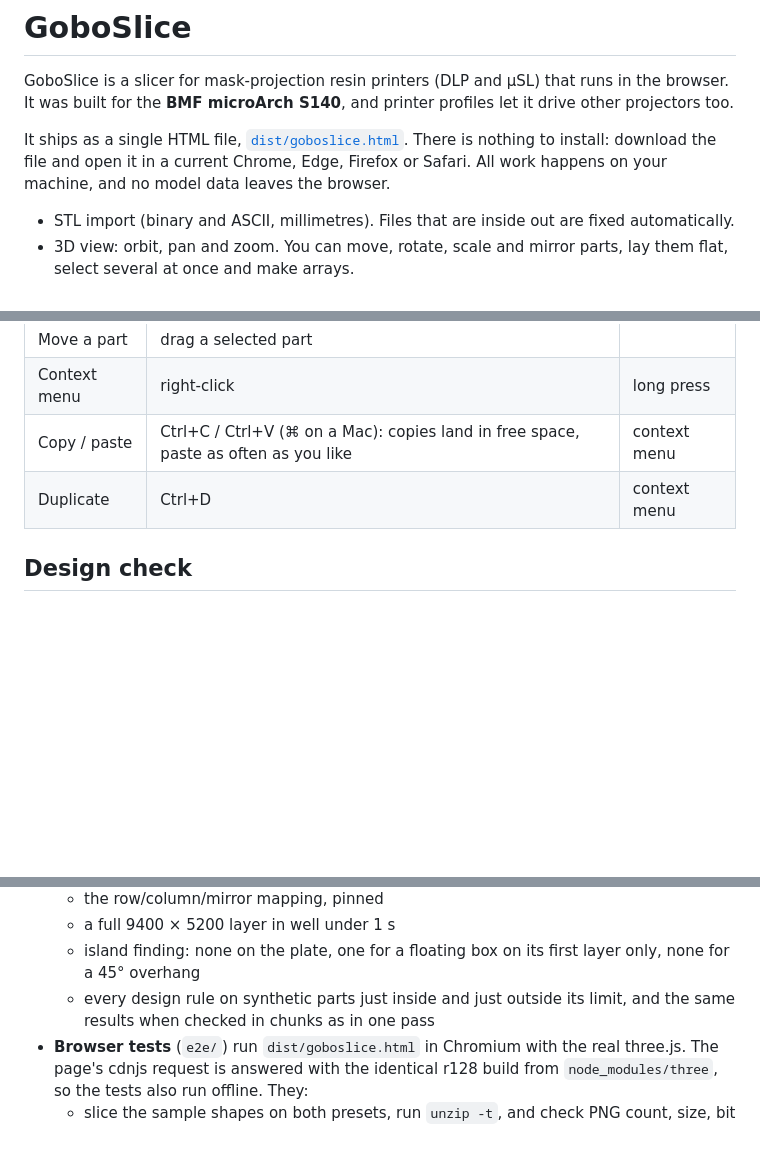
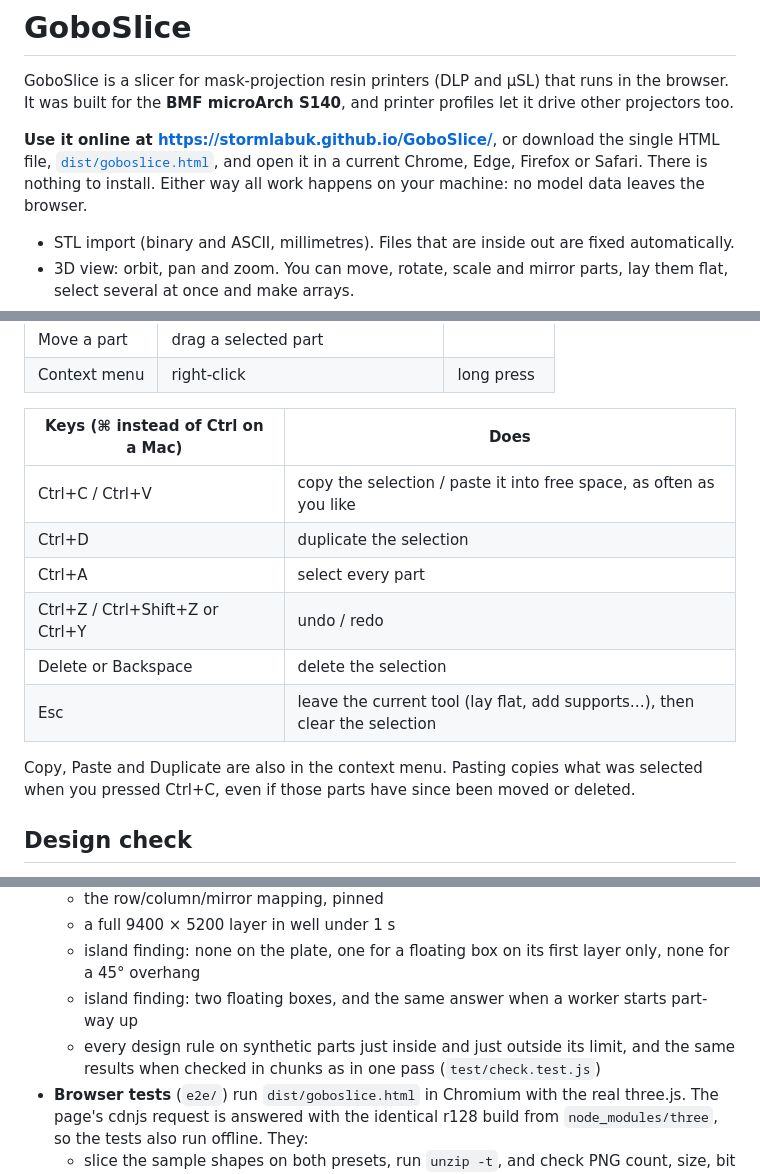
Before and after one commit to Stormlabuk/GoboSlice, a Markdown page: README.md, 3 parts joined by grey strips. GitHub-like rendering; blank space fills up the shorter version.

```diff
--- a/README.md
+++ b/README.md
@@ -3,9 +3,9 @@
 GoboSlice is a slicer for mask-projection resin printers (DLP and µSL) that runs in the browser. It was built for the
 **BMF microArch S140**, and printer profiles let it drive other projectors too.
 
-It ships as a single HTML file, [`dist/goboslice.html`](dist/goboslice.html). There is nothing to install: download the
-file and open it in a current Chrome, Edge, Firefox or Safari. All work happens on your machine, and no model data
-leaves the browser.
+**Use it online at <https://stormlabuk.github.io/GoboSlice/>**, or download the single HTML file,
+[`dist/goboslice.html`](dist/goboslice.html), and open it in a current Chrome, Edge, Firefox or Safari. There is nothing
+to install. Either way all work happens on your machine: no model data leaves the browser.
 
 - STL import (binary and ASCII, millimetres). Files that are inside out are fixed automatically.
 - 3D view: orbit, pan and zoom. You can move, rotate, scale and mirror parts, lay them flat, select several at once
@@ -72,8 +72,18 @@ GoboSlice was previously called Microslice. On first load, profiles and support
 | Select        | click (Shift/Ctrl/⌘ to add)          | tap            |
 | Move a part   | drag a selected part                 |                |
 | Context menu  | right-click                          | long press     |
-| Copy / paste  | Ctrl+C / Ctrl+V (⌘ on a Mac): copies land in free space, paste as often as you like | context menu |
-| Duplicate     | Ctrl+D                               | context menu   |
+
+| Keys (⌘ instead of Ctrl on a Mac) | Does                                                                    |
+| --------------------------------- | ----------------------------------------------------------------------- |
+| Ctrl+C / Ctrl+V                   | copy the selection / paste it into free space, as often as you like     |
+| Ctrl+D                            | duplicate the selection                                                 |
+| Ctrl+A                            | select every part                                                       |
+| Ctrl+Z / Ctrl+Shift+Z or Ctrl+Y   | undo / redo                                                             |
+| Delete or Backspace               | delete the selection                                                    |
+| Esc                               | leave the current tool (lay flat, add supports…), then clear the selection |
+
+Copy, Paste and Duplicate are also in the context menu. Pasting copies what was selected when you pressed Ctrl+C,
+even if those parts have since been moved or deleted.
 
 ## Design check
 
@@ -196,8 +233,9 @@ npm run test:browser
   - the row/column/mirror mapping, pinned
   - a full 9400 × 5200 layer in well under 1 s
   - island finding: none on the plate, one for a floating box on its first layer only, none for a 45° overhang
+  - island finding: two floating boxes, and the same answer when a worker starts part-way up
   - every design rule on synthetic parts just inside and just outside its limit, and the same results when checked in
-    chunks as in one pass
+    chunks as in one pass (`test/check.test.js`)
 - **Browser tests** (`e2e/`) run `dist/goboslice.html` in Chromium with the real three.js. The page's cdnjs request is
   answered with the identical r128 build from `node_modules/three`, so the tests also run offline. They:
   - slice the sample shapes on both presets, run `unzip -t`, and check PNG count, size, bit depth and lit pixels
```
Also changed, not shown: other parts of README.md (+50 -8 lines).
